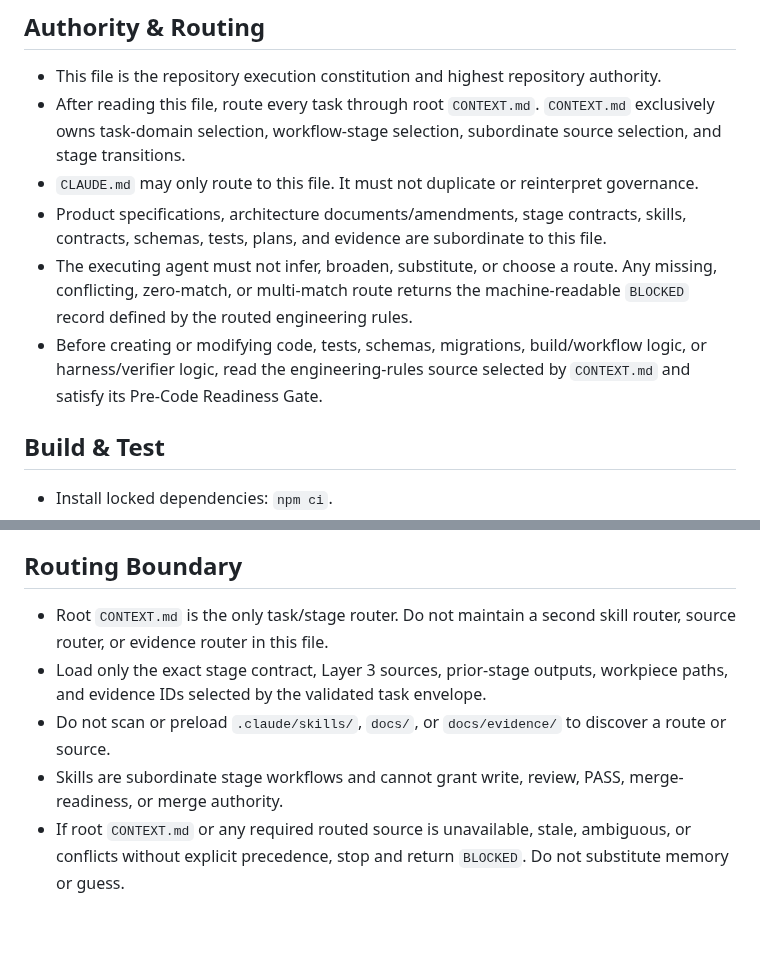
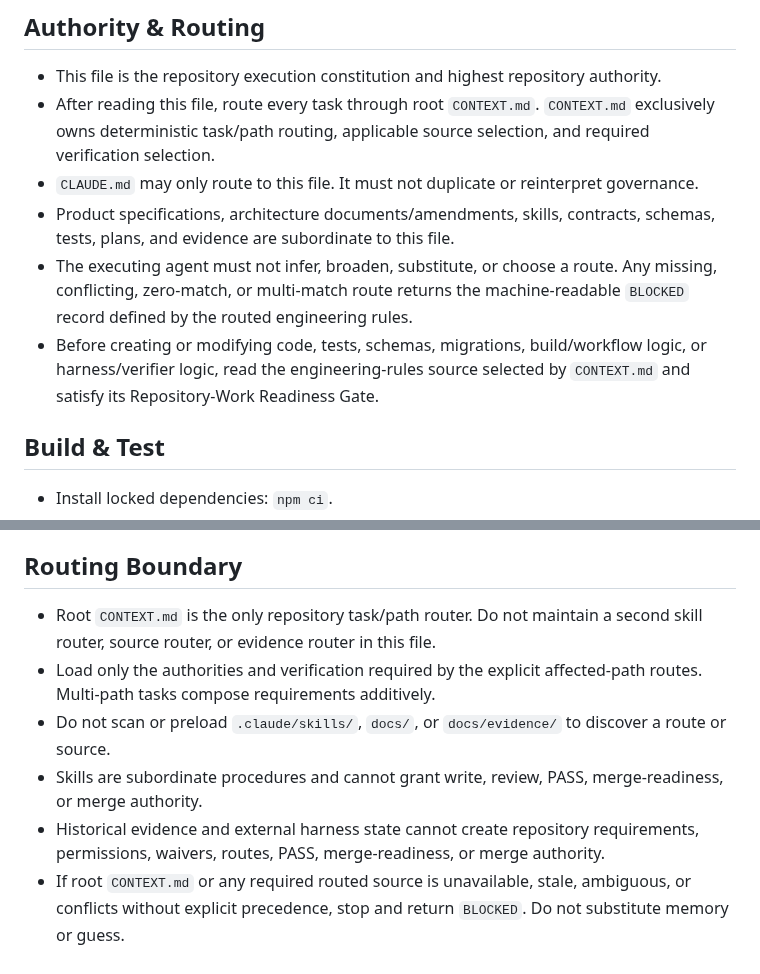
Before and after one commit to Lvvphole/becoming-the-man, a Markdown page: AGENTS.md, 2 parts joined by grey strips. Drawn GitHub-style; blank space fills up the shorter version.

Commit message:
refactor(governance): decouple root authority from lifecycle stages

```diff
--- a/AGENTS.md
+++ b/AGENTS.md
@@ -5,11 +5,11 @@ Status: active React SSR repository. Keep this file under 150 lines and synchron
 
 ## Authority & Routing
 - This file is the repository execution constitution and highest repository authority.
-- After reading this file, route every task through root `CONTEXT.md`. `CONTEXT.md` exclusively owns task-domain selection, workflow-stage selection, subordinate source selection, and stage transitions.
+- After reading this file, route every task through root `CONTEXT.md`. `CONTEXT.md` exclusively owns deterministic task/path routing, applicable source selection, and required verification selection.
 - `CLAUDE.md` may only route to this file. It must not duplicate or reinterpret governance.
-- Product specifications, architecture documents/amendments, stage contracts, skills, contracts, schemas, tests, plans, and evidence are subordinate to this file.
+- Product specifications, architecture documents/amendments, skills, contracts, schemas, tests, plans, and evidence are subordinate to this file.
 - The executing agent must not infer, broaden, substitute, or choose a route. Any missing, conflicting, zero-match, or multi-match route returns the machine-readable `BLOCKED` record defined by the routed engineering rules.
-- Before creating or modifying code, tests, schemas, migrations, build/workflow logic, or harness/verifier logic, read the engineering-rules source selected by `CONTEXT.md` and satisfy its Pre-Code Readiness Gate.
+- Before creating or modifying code, tests, schemas, migrations, build/workflow logic, or harness/verifier logic, read the engineering-rules source selected by `CONTEXT.md` and satisfy its Repository-Work Readiness Gate.
 
 ## Build & Test
 - Install locked dependencies: `npm ci`.
@@ -95,8 +95,9 @@ Do not introduce microservices, queues, Kubernetes, custom payment/order systems
 - `main` must require `PR Verification` and require the branch to be up to date before merge. Until repository rules enforce both, merge enforcement is incomplete.
 
 ## Routing Boundary
-- Root `CONTEXT.md` is the only task/stage router. Do not maintain a second skill router, source router, or evidence router in this file.
-- Load only the exact stage contract, Layer 3 sources, prior-stage outputs, workpiece paths, and evidence IDs selected by the validated task envelope.
+- Root `CONTEXT.md` is the only repository task/path router. Do not maintain a second skill router, source router, or evidence router in this file.
+- Load only the authorities and verification required by the explicit affected-path routes. Multi-path tasks compose requirements additively.
 - Do not scan or preload `.claude/skills/`, `docs/`, or `docs/evidence/` to discover a route or source.
-- Skills are subordinate stage workflows and cannot grant write, review, PASS, merge-readiness, or merge authority.
+- Skills are subordinate procedures and cannot grant write, review, PASS, merge-readiness, or merge authority.
+- Historical evidence and external harness state cannot create repository requirements, permissions, waivers, routes, PASS, merge-readiness, or merge authority.
 - If root `CONTEXT.md` or any required routed source is unavailable, stale, ambiguous, or conflicts without explicit precedence, stop and return `BLOCKED`. Do not substitute memory or guess.
```
